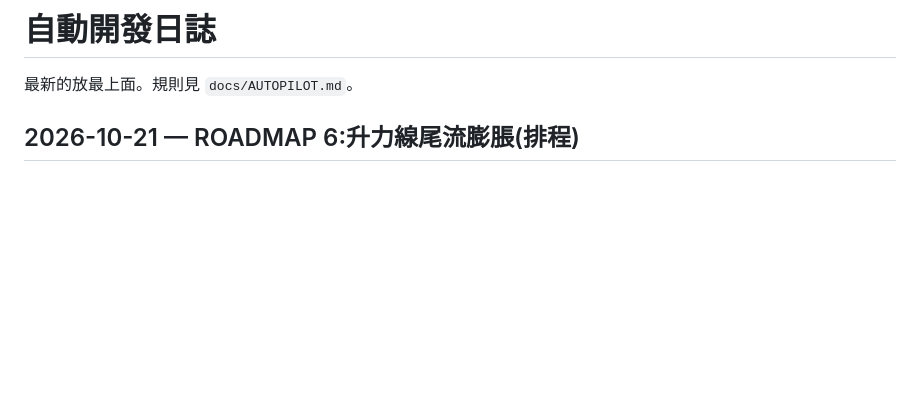
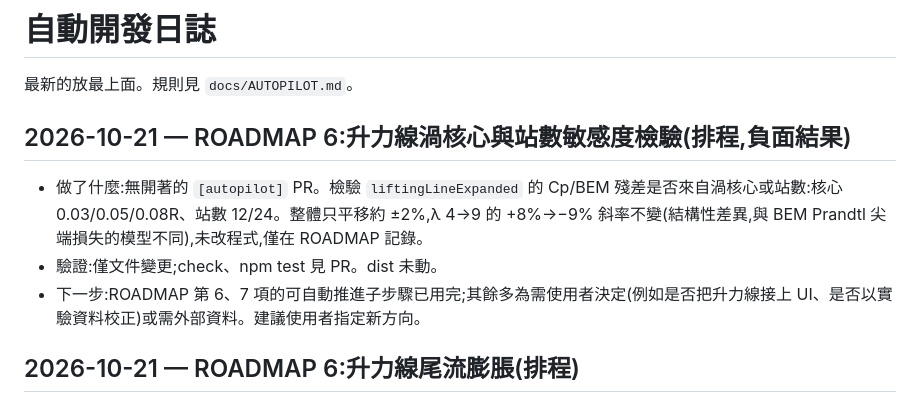
Before and after one commit to dofliu/bladeDesignNumericalTools, a Markdown page: docs/AUTOPILOT_LOG.md, the part around the change. Rendered like a GitHub page; blank space fills up the shorter version.

Commit message:
[autopilot] 6:升力線渦核心與站數敏感度檢驗(負面結果,僅文件) (#157)
Claude-Session: https://claude.ai/code/session_01EV3j5hP5anEiTX497sGbmK

Co-authored-by: Claude <noreply@anthropic.com>

```diff
--- a/docs/AUTOPILOT_LOG.md
+++ b/docs/AUTOPILOT_LOG.md
@@ -1,6 +1,12 @@
 # 自動開發日誌
 
 最新的放最上面。規則見 `docs/AUTOPILOT.md`。
+
+## 2026-10-21 — ROADMAP 6:升力線渦核心與站數敏感度檢驗(排程,負面結果)
+
+- 做了什麼:無開著的 `[autopilot]` PR。檢驗 `liftingLineExpanded` 的 Cp/BEM 殘差是否來自渦核心或站數:核心 0.03/0.05/0.08R、站數 12/24。整體只平移約 ±2%,λ 4→9 的 +8%→−9% 斜率不變(結構性差異,與 BEM Prandtl 尖端損失的模型不同),未改程式,僅在 ROADMAP 記錄。
+- 驗證:僅文件變更;check、npm test 見 PR。dist 未動。
+- 下一步:ROADMAP 第 6、7 項的可自動推進子步驟已用完;其餘多為需使用者決定(例如是否把升力線接上 UI、是否以實驗資料校正)或需外部資料。建議使用者指定新方向。
 
 ## 2026-10-21 — ROADMAP 6:升力線尾流膨脹(排程)
 
```
Also changed, not shown: docs/ROADMAP.md (+1 -0 lines).
